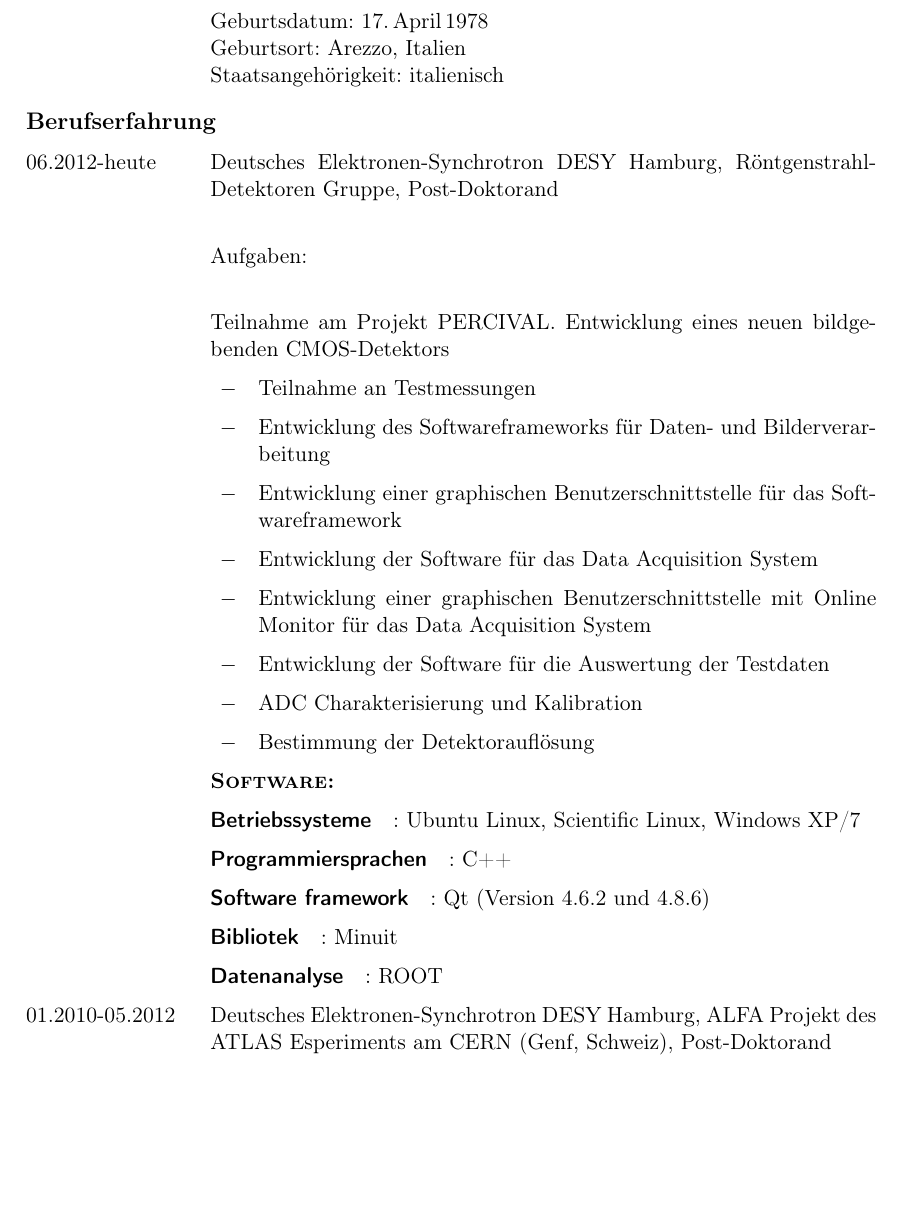
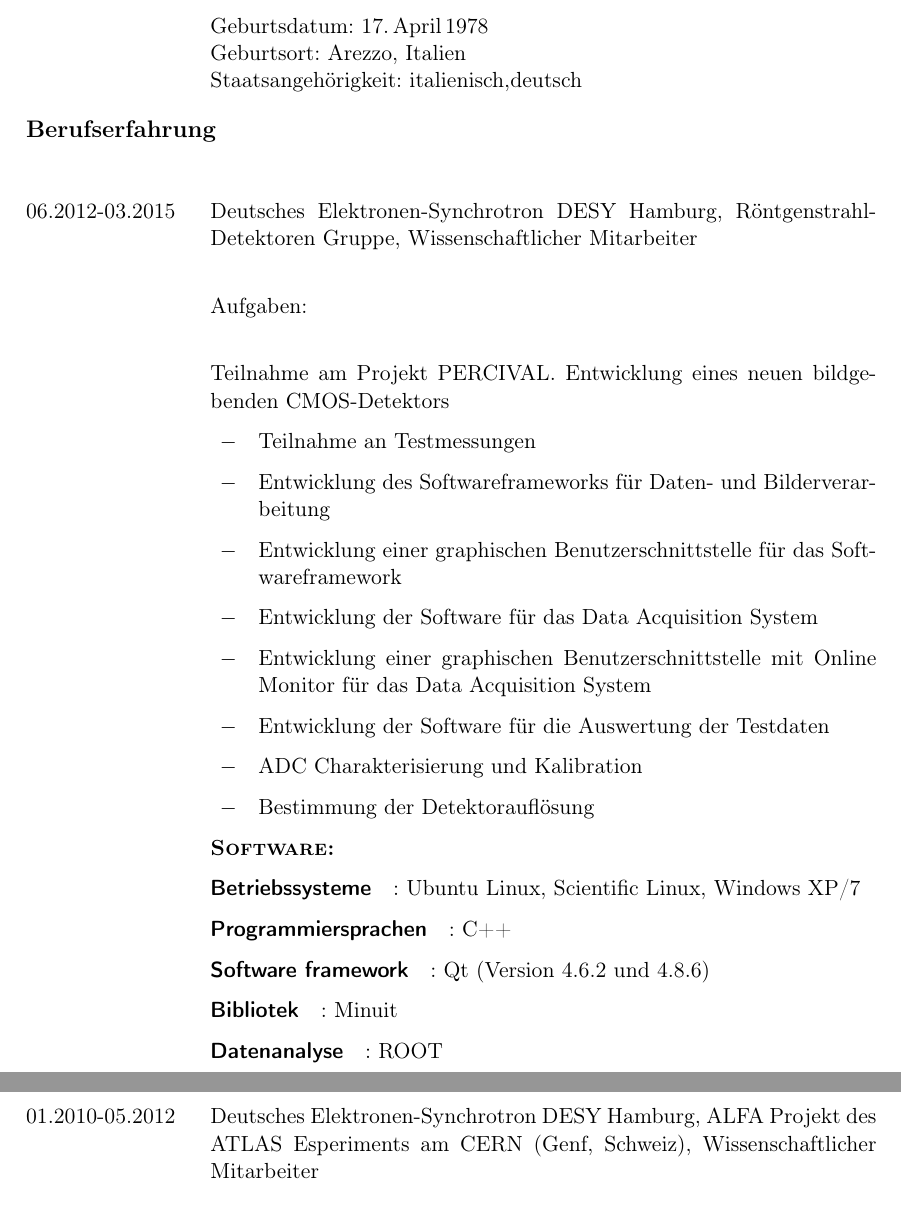
Before and after one commit to micheleviti78/Bewerbung, a LaTeX CV (Lebenslauf.tex): part of page 1 of 5 before the commit and two parts of pages 1 and 2 of 5 after it, the two joined at a grey line, cut so that both start at the same text, the shorter picture padded with empty space. Compiled offline with pdfLaTeX.

Commit message:
first corrections and updates

```diff
--- a/Lebenslauf.tex
+++ b/Lebenslauf.tex
@@ -43,13 +43,15 @@
     E"~Mail:~micheleviti78@hotmail.com
   \item Geburtsdatum: 17.\,April\,1978\\
     Geburtsort: Arezzo, Italien\\
-    Staatsangeh\"origkeit: italienisch
+    Staatsangeh\"origkeit: italienisch,deutsch
   \end{cvlist}
 
   \begin{cvlist}{Berufserfahrung}
 
-  \item[06.2012-heute] Deutsches Elektronen-Synchrotron DESY Hamburg,
-    R{\"o}ntgenstrahl-Detektoren Gruppe, Post-Doktorand\\
+  \item
+
+  \item[06.2012-03.2015] Deutsches Elektronen-Synchrotron DESY Hamburg,
+    R{\"o}ntgenstrahl-Detektoren Gruppe, Wissenschaftlicher Mitarbeiter\\
 
     Aufgaben:\\
 
@@ -81,7 +83,7 @@
 
   \item[01.2010-05.2012] Deutsches Elektronen-Synchrotron DESY
     Hamburg, ALFA Projekt des ATLAS Esperiments am CERN (Genf,
-    Schweiz), Post-Doktorand \\
+    Schweiz), Wissenschaftlicher Mitarbeiter \\
 
     Aufgaben:\\
 
```
Also changed, not shown: Lebenslauf.tex (2 more changed lines).
